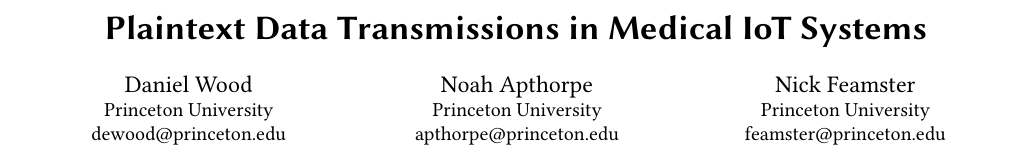
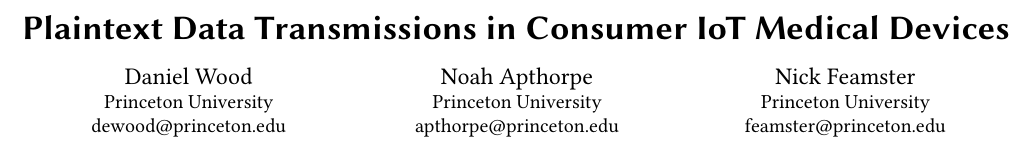
Before and after one commit to danielwood95/iot-paper-acm, a LaTeX paper (iot-paper-acm.tex): part of page 1 of 6, cut so that both start at the same text. Compiled offline with pdfLaTeX.

Commit message:
title tweak

```diff
--- a/iot-paper-acm.tex
+++ b/iot-paper-acm.tex
@@ -13,7 +13,8 @@
 %%\ccsPaper{9999} % TODO: replace with your paper number once obtained
 
 \begin{document}
-\title{Plaintext Data Transmissions in Medical IoT Systems} % TODO: replace with
+\title{Plaintext Data Transmissions in Consumer IoT Medical Devices} % TODO: replace
+% with
 % your title
 \author{Daniel Wood}
 \affiliation{\institution{Princeton University}}
```
Also changed, not shown: iot-paper-acm.pdf, 2 other files.
